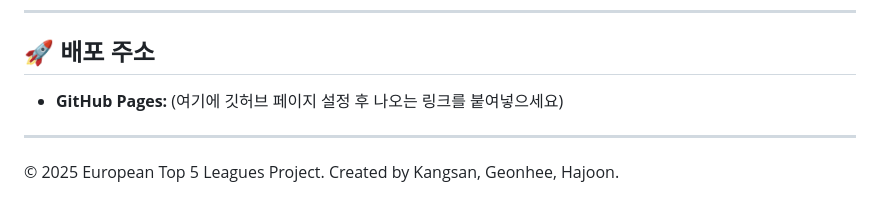
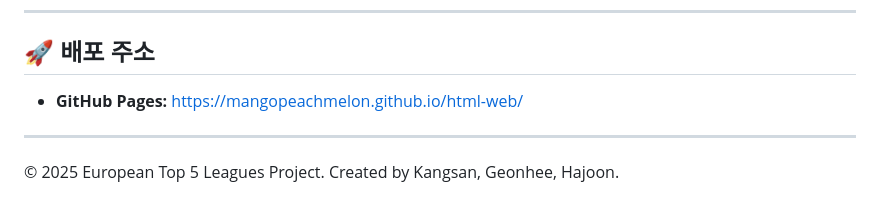
Before and after one commit to mangopeachmelon/html-web, a Markdown page: README.md, the part around the change. GitHub-like rendering.

```diff
--- a/README.md
+++ b/README.md
@@ -74,7 +74,7 @@ R&R(Role and Responsibilities)을 명확히 하여 효율적으로 협업했습
 ---
 
 ## 🚀 배포 주소
-* **GitHub Pages:** (여기에 깃허브 페이지 설정 후 나오는 링크를 붙여넣으세요)
+* **GitHub Pages:** https://mangopeachmelon.github.io/html-web/
 
 ---
 © 2025 European Top 5 Leagues Project. Created by Kangsan, Geonhee, Hajoon.
```
